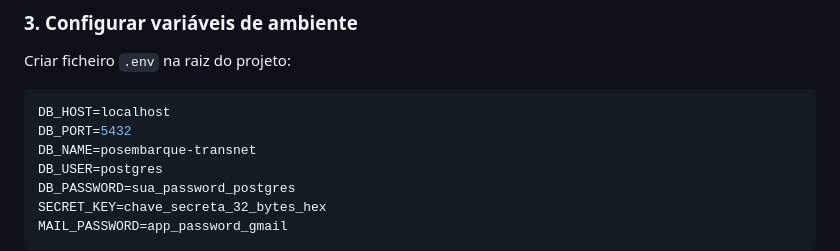
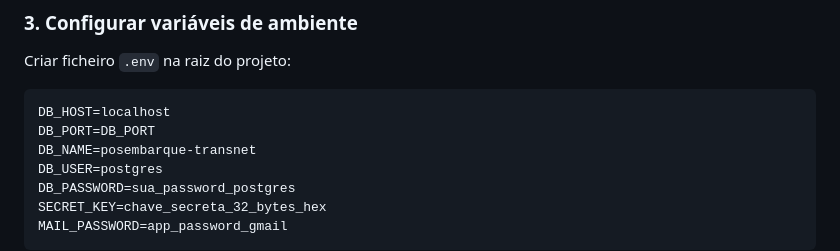
Before and after one commit to tay-create/posembarque-v2, a Markdown page: README.md, the part around the change. GitHub-like rendering.

````diff
--- a/README.md
+++ b/README.md
@@ -149,7 +149,7 @@ pip install -r requirements.txt
 Criar ficheiro `.env` na raiz do projeto:
 ```env
 DB_HOST=localhost
-DB_PORT=5432
+DB_PORT=DB_PORT
 DB_NAME=posembarque-transnet
 DB_USER=postgres
 DB_PASSWORD=sua_password_postgres
````
